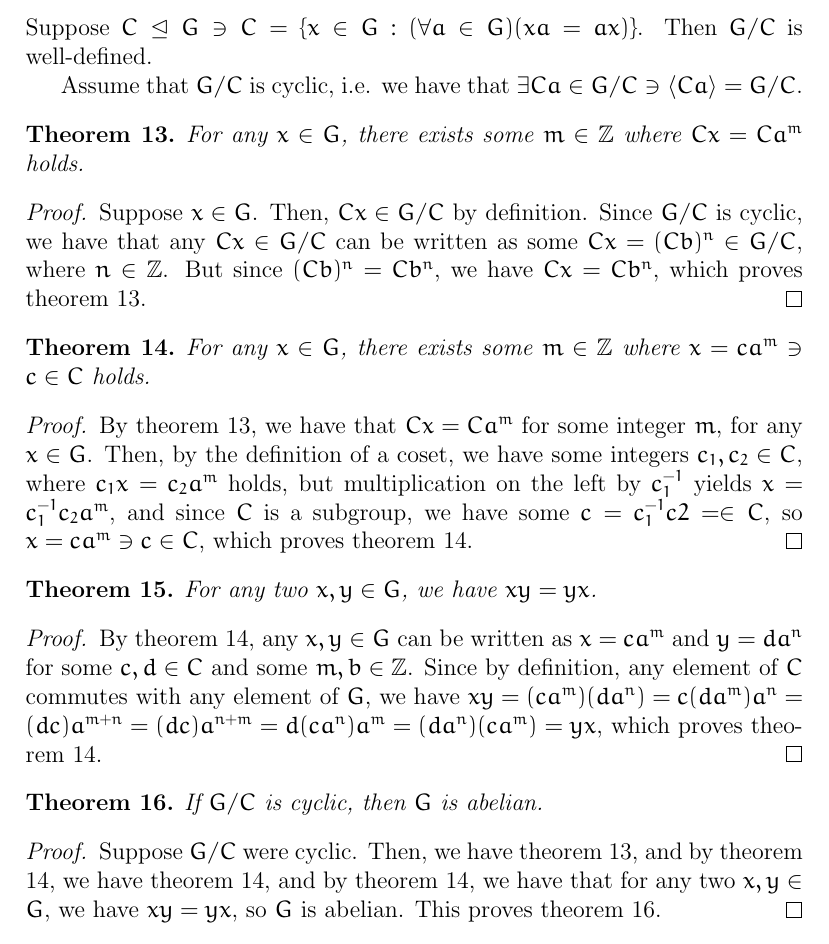
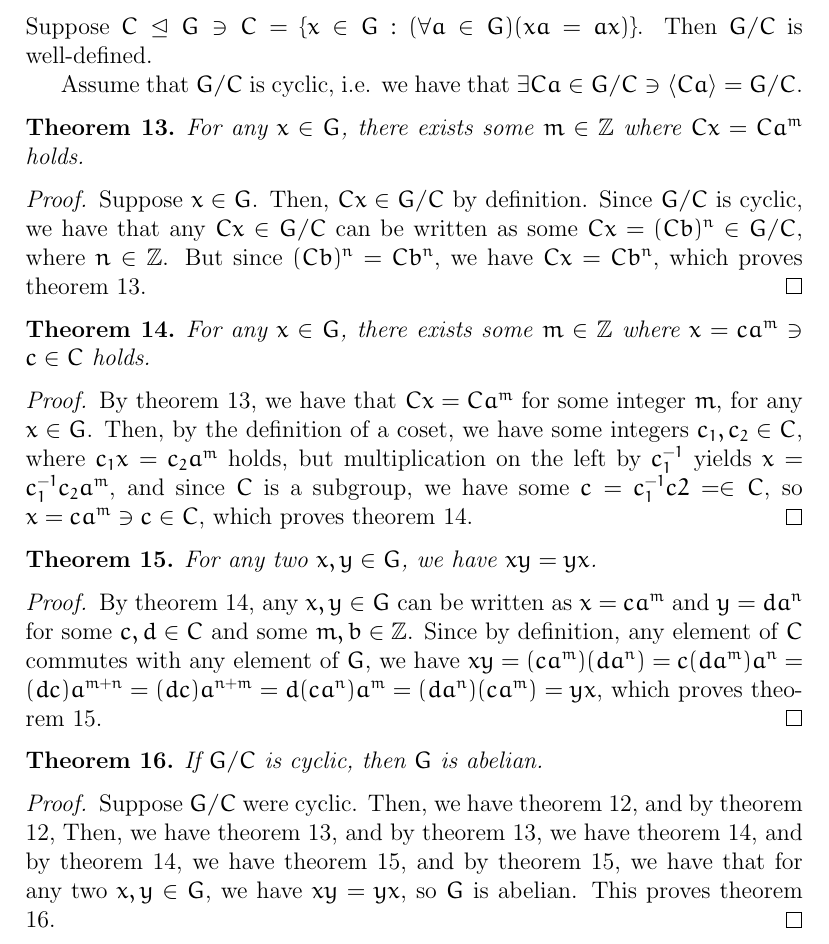
Before and after one commit to theyoyojo/abstract, a LaTeX problem sheet (HW8/document.tex): part of page 9 of 9, cut so that both start at the same text. Compiled offline with pdfLaTeX.

Commit message:
HW8: fix an oops in the last proof

```diff
--- a/HW8/document.tex
+++ b/HW8/document.tex
@@ -565,11 +565,12 @@ we have that $\exists Ca \in G/C \ni \langle Ca \rangle = G/C$.
 	which proves theorem \ref{thm14}.
 \end{proof}
 
-\begin{thm}
+\begin{thm} \label{thm15}
+
 	For any two $x,y \in G$, we have $xy = yx$.
 \end{thm}
 
-\begin{proof} \label{thm15}
+\begin{proof}
 	By theorem \ref{thm14},
 	any $x,y \in G$ can be written as
 	$x = ca^m$ and $y = da^n$
@@ -589,7 +590,11 @@ we have that $\exists Ca \in G/C \ni \langle Ca \rangle = G/C$.
 
 \begin{proof}
 	Suppose $G/C$ were cyclic.
+	Then, we have theorem \ref{thm12},
+	and by theorem \ref{thm12},
 	Then, we have theorem \ref{thm13},
+	and by theorem \ref{thm13},
+	we have theorem \ref{thm14},
 	and by theorem \ref{thm14},
 	we have theorem \ref{thm15},
 	and by theorem \ref{thm15},
```
Also changed, not shown: HW8/document.pdf.
